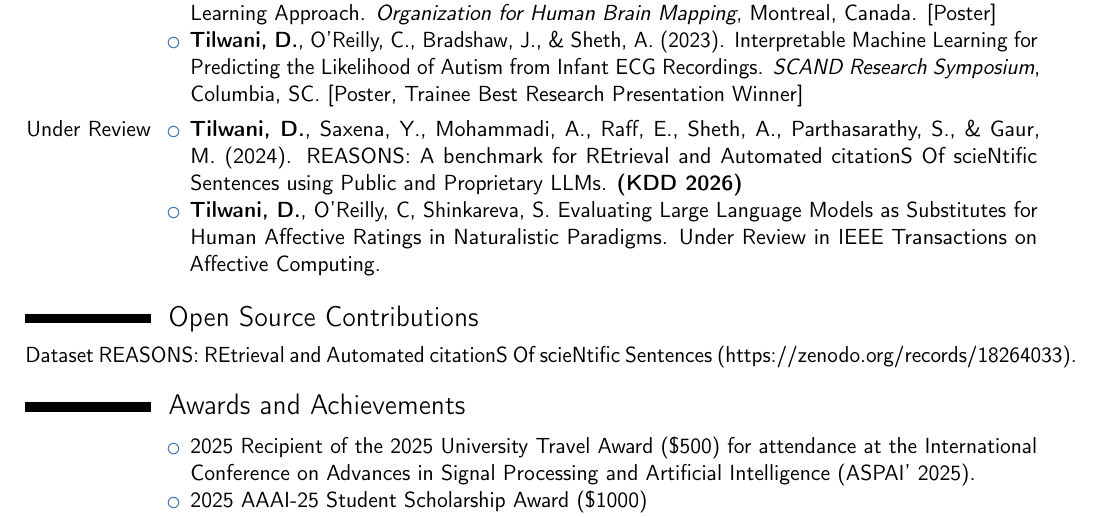
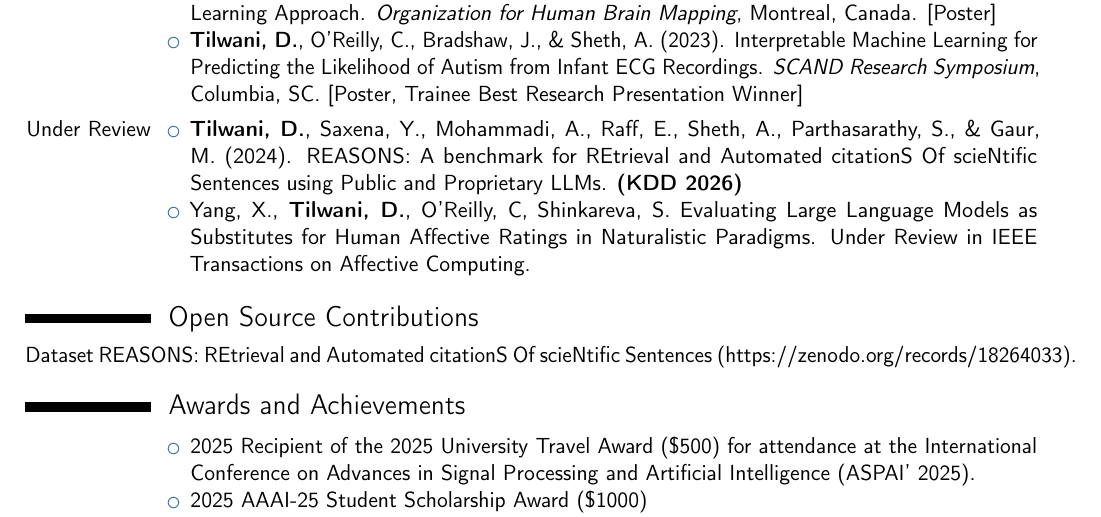
Before and after one commit to Deepa-Tilwani/CV, a LaTeX CV (new_resume2025.tex): part of page 3 of 4, cut so that both start at the same text. Compiled offline with pdfLaTeX.

Commit message:
Update new_resume2025.tex

```diff
--- a/new_resume2025.tex
+++ b/new_resume2025.tex
@@ -120,7 +120,7 @@ AI,  \href{https://doi.org/10.1002/9781394302406.ch14}{Link}
 \cvitem{Under Review}{
 \begin{itemize}
     \item \textbf{Tilwani, D.}, Saxena, Y., Mohammadi, A., Raff, E., Sheth, A., Parthasarathy, S., \& Gaur, M. (2024). REASONS: A benchmark for REtrieval and Automated citationS Of scieNtific Sentences using Public and Proprietary LLMs. \textbf{(KDD 2026)}
-    \item \textbf{Tilwani, D.}, O'Reilly, C, Shinkareva, S. Evaluating Large Language Models as Substitutes for Human Affective Ratings in Naturalistic Paradigms. Under Review in IEEE Transactions on Affective Computing.
+    \item Yang, X., \textbf{Tilwani, D.}, O'Reilly, C, Shinkareva, S. Evaluating Large Language Models as Substitutes for Human Affective Ratings in Naturalistic Paradigms. Under Review in IEEE Transactions on Affective Computing.
 \end{itemize}
 }
 
```
